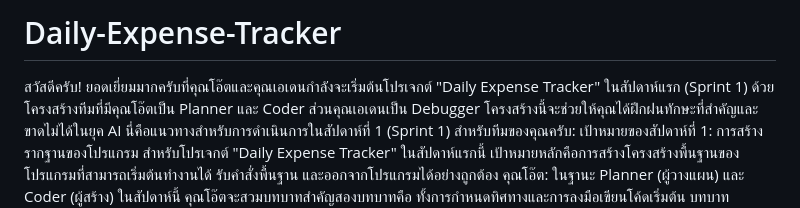
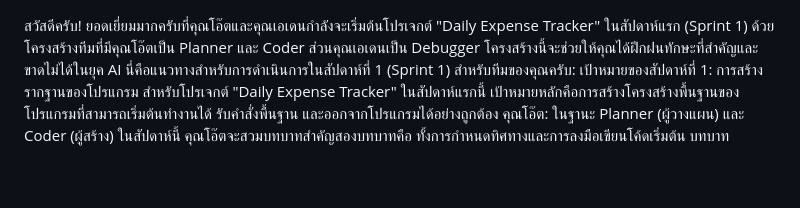
Before and after one commit to ratthaphum3737/Daily-Expense-Tracker, a Markdown page: README.md, the part around the change. Rendered like a GitHub page; blank space fills up the shorter version.

```diff
--- a/README.md
+++ b/README.md
@@ -1,4 +1,3 @@
-# Daily-Expense-Tracker
 สวัสดีครับ! ยอดเยี่ยมมากครับที่คุณโอ๊ตและคุณเอเดนกำลังจะเริ่มต้นโปรเจกต์ "Daily Expense Tracker" ในสัปดาห์แรก (Sprint 1) ด้วยโครงสร้างทีมที่มีคุณโอ๊ตเป็น Planner และ Coder ส่วนคุณเอเดนเป็น Debugger โครงสร้างนี้จะช่วยให้คุณได้ฝึกฝนทักษะที่สำคัญและขาดไม่ได้ในยุค AI
 นี่คือแนวทางสำหรับการดำเนินการในสัปดาห์ที่ 1 (Sprint 1) สำหรับทีมของคุณครับ:
 เป้าหมายของสัปดาห์ที่ 1: การสร้างรากฐานของโปรแกรม
```
